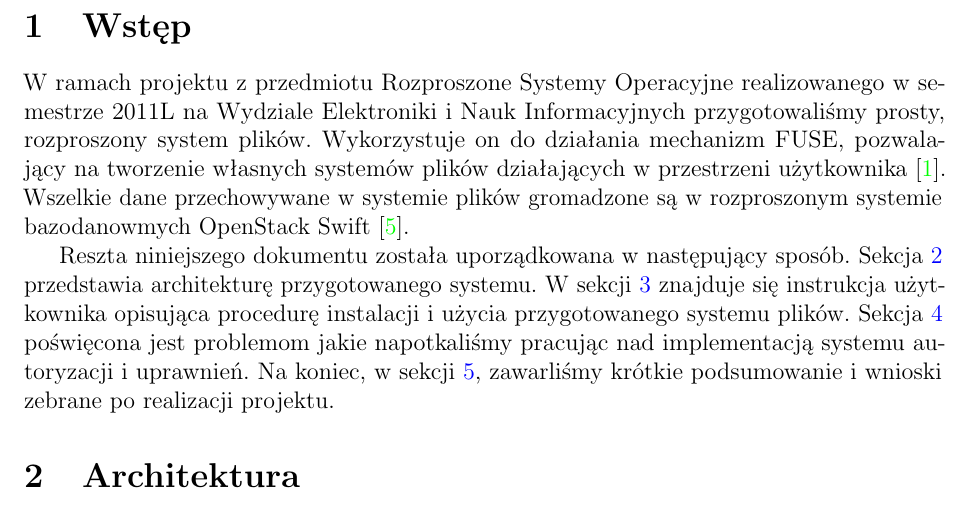
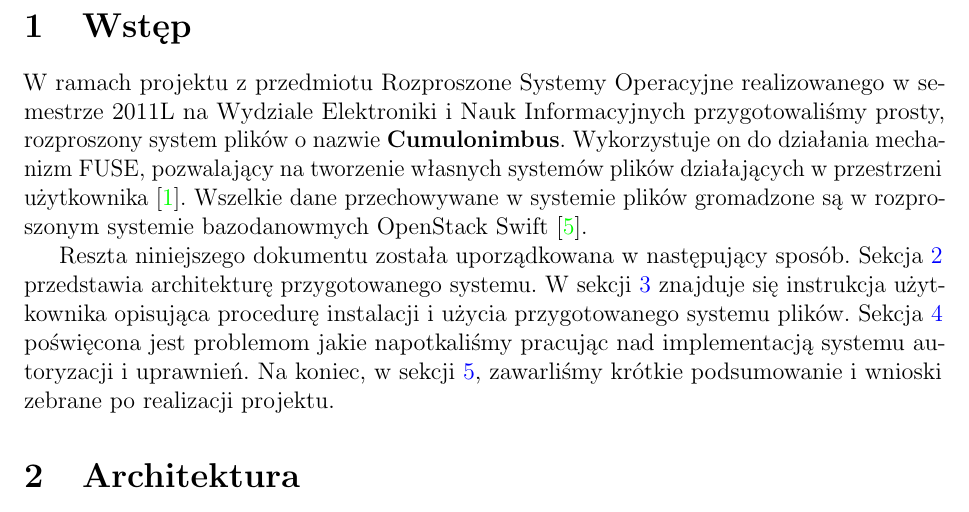
Before and after one commit to jkotur/mini-at-eiti-rso, a LaTeX paper (doc/dokumentacja_koncowa/dokumentacja_koncowa.tex): part of page 2 of 12, cut so that both start at the same text. Compiled offline with pdfLaTeX.

Commit message:
Wyraźnie podkreślmy, że FS nazywa się Cumulmum...

```diff
--- a/doc/dokumentacja_koncowa/dokumentacja_koncowa.tex
+++ b/doc/dokumentacja_koncowa/dokumentacja_koncowa.tex
@@ -35,11 +35,11 @@ pdfsubject = {RSO 11L}
 
 W~ramach projektu z~przedmiotu Rozproszone Systemy Operacyjne realizowanego
 w~semestrze 2011L na Wydziale Elektroniki i~Nauk Informacyjnych przygotowaliśmy
-prosty, rozproszony system plików. Wykorzystuje on do działania mechanizm FUSE,
-pozwalający na tworzenie własnych systemów plików działających w~przestrzeni
-użytkownika \cite{fuse}. Wszelkie dane przechowywane w~systemie plików
-gromadzone są w~rozproszonym systemie bazodanowmych OpenStack Swift
-\cite{swift_doc}.
+prosty, rozproszony system plików o~nazwie \textbf{Cumulonimbus}. Wykorzystuje
+on do działania mechanizm FUSE, pozwalający na tworzenie własnych systemów
+plików działających w~przestrzeni użytkownika \cite{fuse}. Wszelkie dane
+przechowywane w~systemie plików gromadzone są w~rozproszonym systemie
+bazodanowmych OpenStack Swift \cite{swift_doc}.
 
 Reszta niniejszego dokumentu została uporządkowana w~następujący sposób.
 Sekcja~\ref{sec:architektura} przedstawia architekturę przygotowanego systemu.
```
